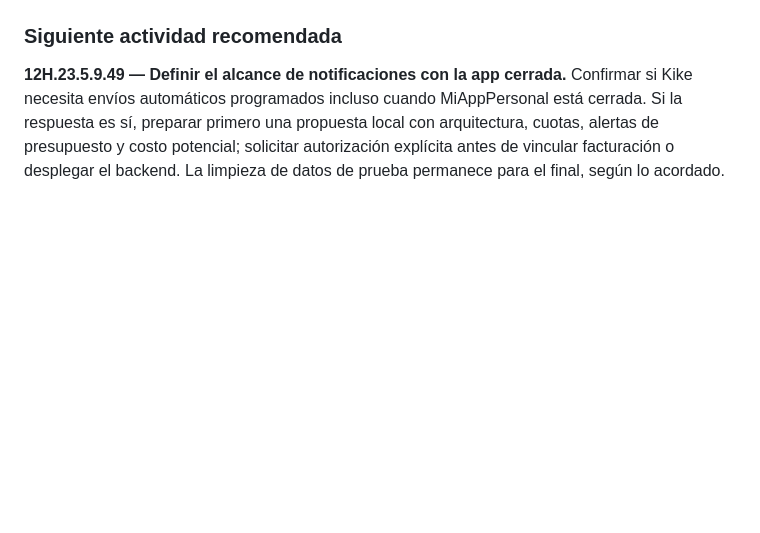
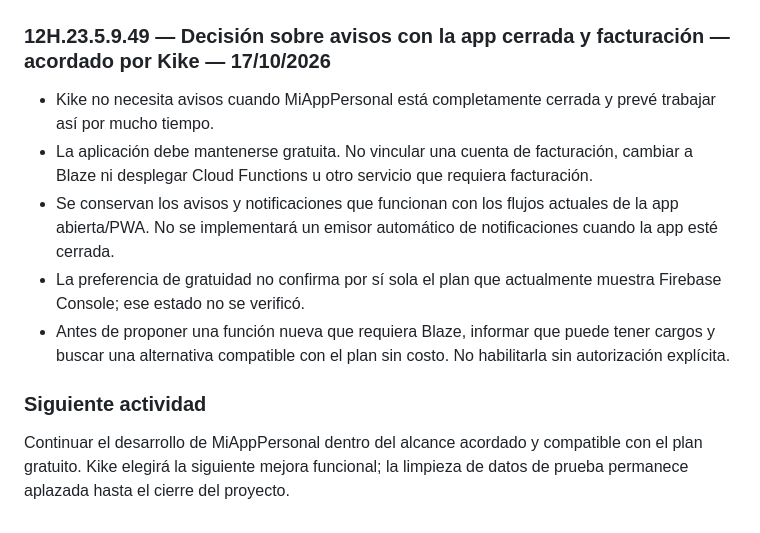
Before and after one commit to Enrique-Prog-Kike-Comparan/MiAppPersonal, a Markdown page: BITACORA_MiAppPersonal.md, the part around the change. Drawn GitHub-style; blank space fills up the shorter version.

Commit message:
Registrar preferencia de notificaciones y costos

```diff
--- a/BITACORA_MiAppPersonal.md
+++ b/BITACORA_MiAppPersonal.md
@@ -295,6 +295,14 @@ Kike pidió un módulo para organizar listas de compra junto con Yesica, con un
 - La app obtiene un token FCM y el Service Worker registra un manejador de mensajes en segundo plano. En los archivos inspeccionados no se encontró un servicio emisor de avisos programados. Por eso no se da por validado el envío automático a una hora futura con la app completamente cerrada; para esa modalidad hará falta definir un emisor confiable y su costo/operación. FCM por sí solo no tiene costo según la [tabla oficial](https://firebase.google.com/pricing).
 - No se inspeccionó el plan de facturación actual desde Firebase Console ni se estimó consumo real. No se cambió el plan, no se vinculó un medio de pago y no se desplegaron servicios facturables.
 
-### Siguiente actividad recomendada
+### 12H.23.5.9.49 — Decisión sobre avisos con la app cerrada y facturación — acordado por Kike — 17/10/2026
 
-**12H.23.5.9.49 — Definir el alcance de notificaciones con la app cerrada.** Confirmar si Kike necesita envíos automáticos programados incluso cuando MiAppPersonal está cerrada. Si la respuesta es sí, preparar primero una propuesta local con arquitectura, cuotas, alertas de presupuesto y costo potencial; solicitar autorización explícita antes de vincular facturación o desplegar el backend. La limpieza de datos de prueba permanece para el final, según lo acordado.
+- Kike no necesita avisos cuando MiAppPersonal está completamente cerrada y prevé trabajar así por mucho tiempo.
+- La aplicación debe mantenerse gratuita. No vincular una cuenta de facturación, cambiar a Blaze ni desplegar Cloud Functions u otro servicio que requiera facturación.
+- Se conservan los avisos y notificaciones que funcionan con los flujos actuales de la app abierta/PWA. No se implementará un emisor automático de notificaciones cuando la app esté cerrada.
+- La preferencia de gratuidad no confirma por sí sola el plan que actualmente muestra Firebase Console; ese estado no se verificó.
+- Antes de proponer una función nueva que requiera Blaze, informar que puede tener cargos y buscar una alternativa compatible con el plan sin costo. No habilitarla sin autorización explícita.
+
+### Siguiente actividad
+
+Continuar el desarrollo de MiAppPersonal dentro del alcance acordado y compatible con el plan gratuito. Kike elegirá la siguiente mejora funcional; la limpieza de datos de prueba permanece aplazada hasta el cierre del proyecto.
```
